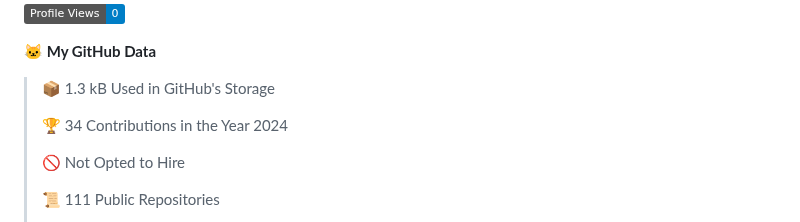
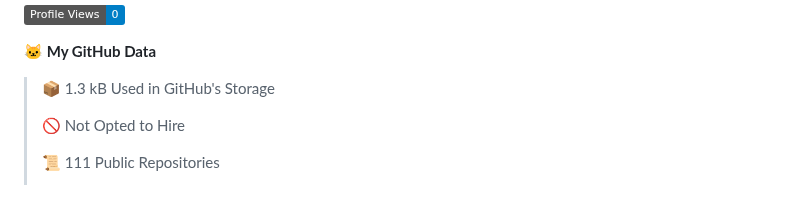
Before and after one commit to alloevil/alloevil, a Markdown page: README.md, the part around one of its changes. Drawn GitHub-style; badges without logos; blank space fills up the shorter version.

```diff
--- a/README.md
+++ b/README.md
@@ -43,8 +43,6 @@ Here are some ideas to get you started:
 **🐱 My GitHub Data**
 
 > 📦 1.3 kB Used in GitHub's Storage
- >
-> 🏆 34 Contributions in the Year 2024
  >
 > 🚫 Not Opted to Hire
  >
```
Also changed, not shown: other parts of README.md (+1 -1 lines).
